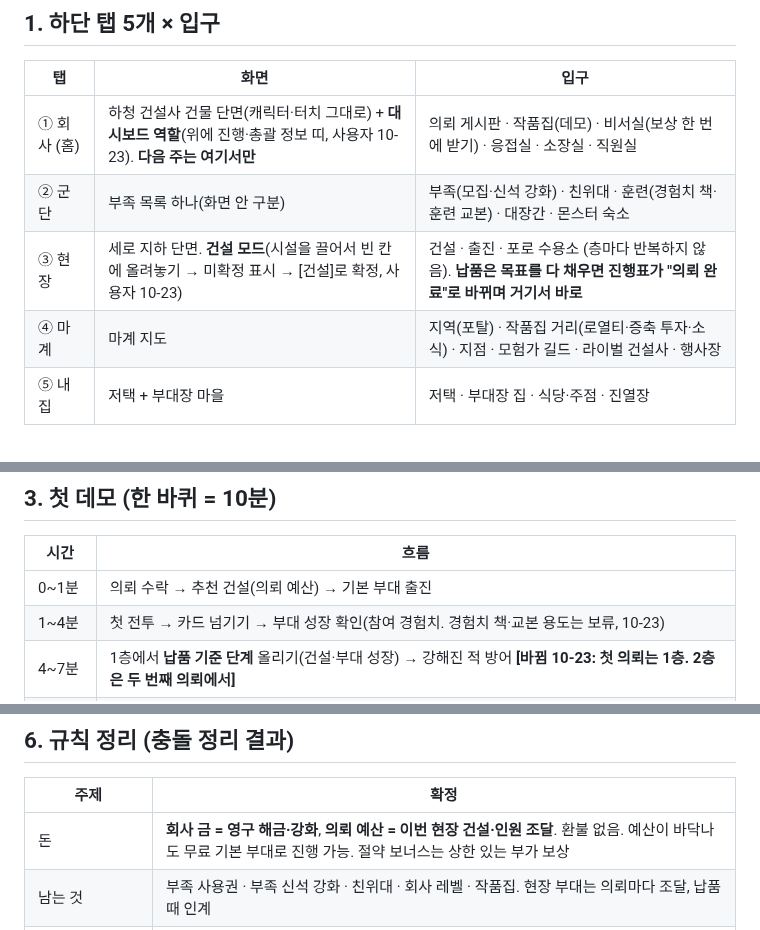
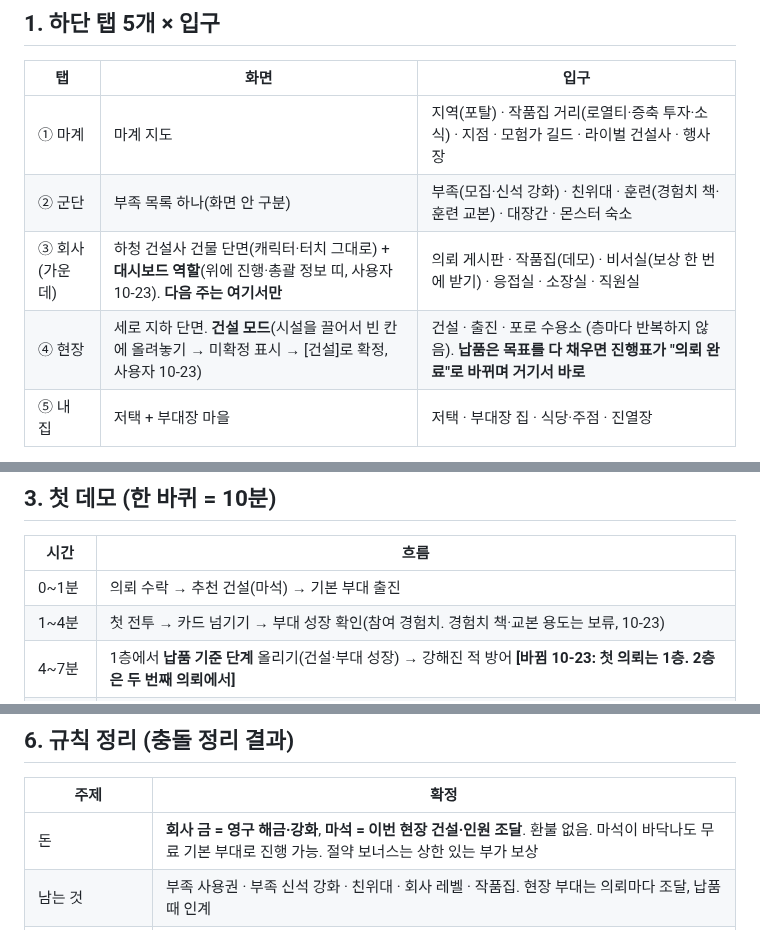
Before and after one commit to stlemm-rgb/dungeon, a Markdown page: docs/GAME_STRUCTURE.md, 3 parts joined by grey strips. Drawn GitHub-style.

Commit message:
[codex] docs 용어 통일: GAME_STRUCTURE 의뢰 예산 -> 마석, 탭 표를 마계·군단·회사(가운데)·현장·내 집 순서로. 지시서 refs 저장
Co-Authored-By: Claude Opus 5.5 <noreply@anthropic.com>

```diff
--- a/docs/GAME_STRUCTURE.md
+++ b/docs/GAME_STRUCTURE.md
@@ -6,10 +6,10 @@
 ## 1. 하단 탭 5개 × 입구
 | 탭 | 화면 | 입구 |
 | --- | --- | --- |
-| ① 회사 (홈) | 하청 건설사 건물 단면(캐릭터·터치 그대로) + **대시보드 역할**(위에 진행·총괄 정보 띠, 사용자 10-23). **다음 주는 여기서만** | 의뢰 게시판 · 작품집(데모) · 비서실(보상 한 번에 받기) · 응접실 · 소장실 · 직원실 |
+| ① 마계 | 마계 지도 | 지역(포탈) · 작품집 거리(로열티·증축 투자·소식) · 지점 · 모험가 길드 · 라이벌 건설사 · 행사장 |
 | ② 군단 | 부족 목록 하나(화면 안 구분) | 부족(모집·신석 강화) · 친위대 · 훈련(경험치 책·훈련 교본) · 대장간 · 몬스터 숙소 |
-| ③ 현장 | 세로 지하 단면. **건설 모드**(시설을 끌어서 빈 칸에 올려놓기 → 미확정 표시 → [건설]로 확정, 사용자 10-23) | 건설 · 출진 · 포로 수용소 (층마다 반복하지 않음). **납품은 목표를 다 채우면 진행표가 "의뢰 완료"로 바뀌며 거기서 바로** |
-| ④ 마계 | 마계 지도 | 지역(포탈) · 작품집 거리(로열티·증축 투자·소식) · 지점 · 모험가 길드 · 라이벌 건설사 · 행사장 |
+| ③ 회사(가운데) | 하청 건설사 건물 단면(캐릭터·터치 그대로) + **대시보드 역할**(위에 진행·총괄 정보 띠, 사용자 10-23). **다음 주는 여기서만** | 의뢰 게시판 · 작품집(데모) · 비서실(보상 한 번에 받기) · 응접실 · 소장실 · 직원실 |
+| ④ 현장 | 세로 지하 단면. **건설 모드**(시설을 끌어서 빈 칸에 올려놓기 → 미확정 표시 → [건설]로 확정, 사용자 10-23) | 건설 · 출진 · 포로 수용소 (층마다 반복하지 않음). **납품은 목표를 다 채우면 진행표가 "의뢰 완료"로 바뀌며 거기서 바로** |
 | ⑤ 내 집 | 저택 + 부대장 마을 | 저택 · 부대장 집 · 식당·주점 · 진열장 |
 - **탭 순서(사용자 10-23, 10-22 결정 바뀜): 마계 · 군단 · 회사(가운데) · 현장 · 내 집.** 가운데 칸은 상황에 따라 바뀜: 다른 탭에서는 **홈**(회사로 가기), 회사(홈)에서는 **다음 주**(한 주 진행). 특정 탭만 튀는 강조(노란 원 등)는 없음.
 - **납품(사용자 10-22)**: 기한이 없으므로 의뢰 목표를 다 달성하면 의뢰 완료처럼 진행표 상단에 고정 표시 → 납품. **납품 완료 화면에서 던전 속성마다 다른 던전 모습(물리 = 돌 성채, 얼음 = 얼음 첨탑, 불 = 용암 동굴 등)이 나오며 성공 연출.**
@@ -24,7 +24,7 @@
 ## 3. 첫 데모 (한 바퀴 = 10분)
 | 시간 | 흐름 |
 | --- | --- |
-| 0~1분 | 의뢰 수락 → 추천 건설(의뢰 예산) → 기본 부대 출진 |
+| 0~1분 | 의뢰 수락 → 추천 건설(마석) → 기본 부대 출진 |
 | 1~4분 | 첫 전투 → 카드 넘기기 → 부대 성장 확인(참여 경험치. 경험치 책·교본 용도는 보류, 10-23) |
 | 4~7분 | 1층에서 **납품 기준 단계** 올리기(건설·부대 성장) → 강해진 적 방어 **[바뀜 10-23: 첫 의뢰는 1층. 2층은 두 번째 의뢰에서]** |
 | 7~10분 | 납품(첫 납품 7~8분) → 회사 레벨·작품 등록·친위대 인계 → **두 번째 현장(2층 의뢰) 첫 전투**. 진행표에 "🔒 2층: 3단계 달성 시 열림"이 보이며 끝남 |
@@ -54,7 +54,7 @@
 ## 6. 규칙 정리 (충돌 정리 결과)
 | 주제 | 확정 |
 | --- | --- |
-| 돈 | **회사 금 = 영구 해금·강화**, **의뢰 예산 = 이번 현장 건설·인원 조달**. 환불 없음. 예산이 바닥나도 무료 기본 부대로 진행 가능. 절약 보너스는 상한 있는 부가 보상 |
+| 돈 | **회사 금 = 영구 해금·강화**, **마석 = 이번 현장 건설·인원 조달**. 환불 없음. 마석이 바닥나도 무료 기본 부대로 진행 가능. 절약 보너스는 상한 있는 부가 보상 |
 | 남는 것 | 부족 사용권 · 부족 신석 강화 · 친위대 · 회사 레벨 · 작품집. 현장 부대는 의뢰마다 조달, 납품 때 인계 |
 | 출진 | 층별 출진(기본 자동·기본 퇴각 기준). 몬스터는 대기실 칸만 배회, 함정 칸은 함정만. 퇴각하면 다음 주까지 쉼. 층마다 출진 한도 |
 | **부대 성장 (사용자 확정)** | 경험치는 **출진·참여 단위**(막타 계산 없음). **친위대도 층별 출진 칸을 차지** → 친위대를 많이 쓸수록 크는 부대가 줄어듦 |
```
Also changed, not shown: other parts of docs/GAME_STRUCTURE.md (+1 -1 lines), refs/brief_docs_terms.md (added, +24 -0 lines).
